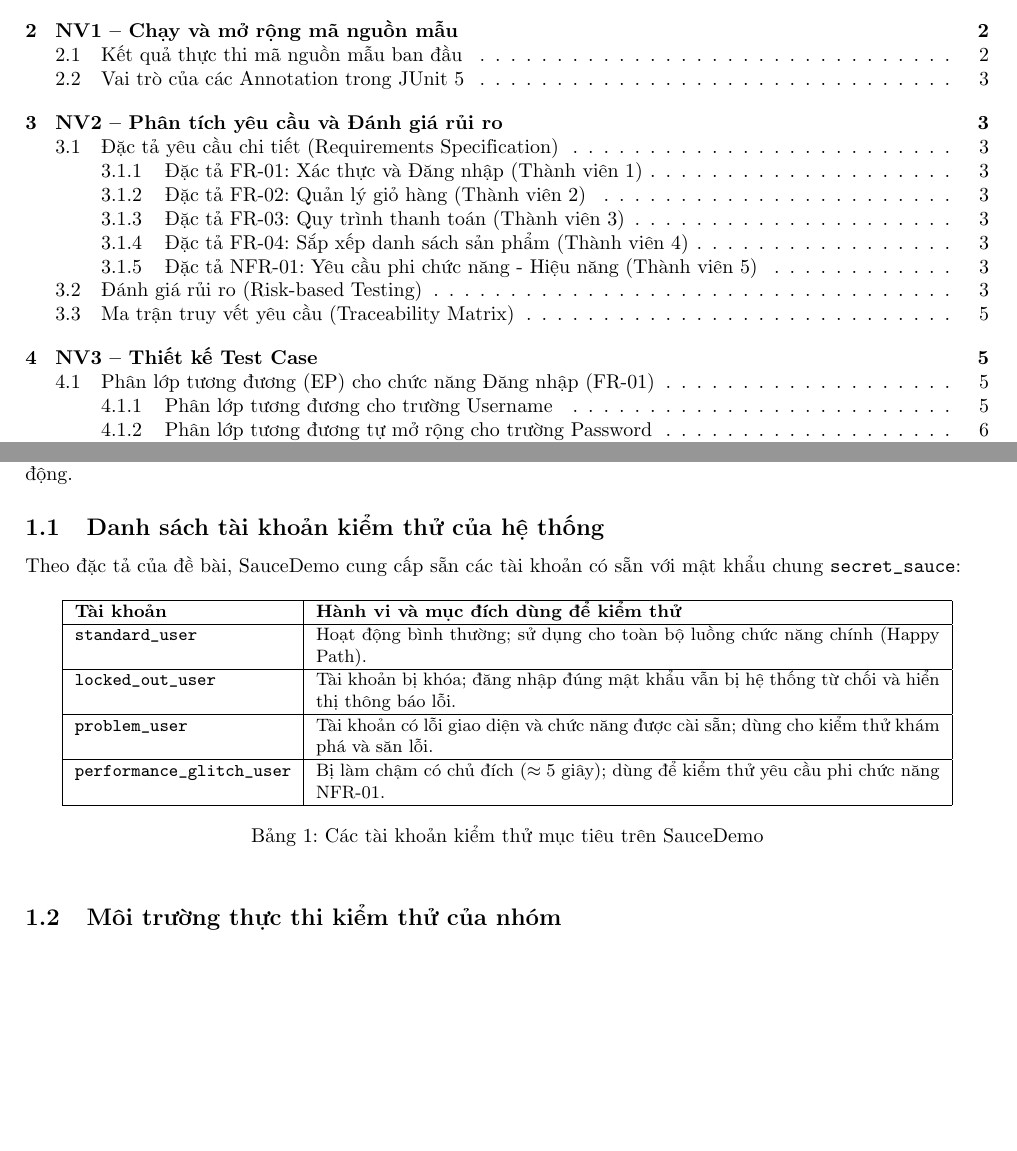
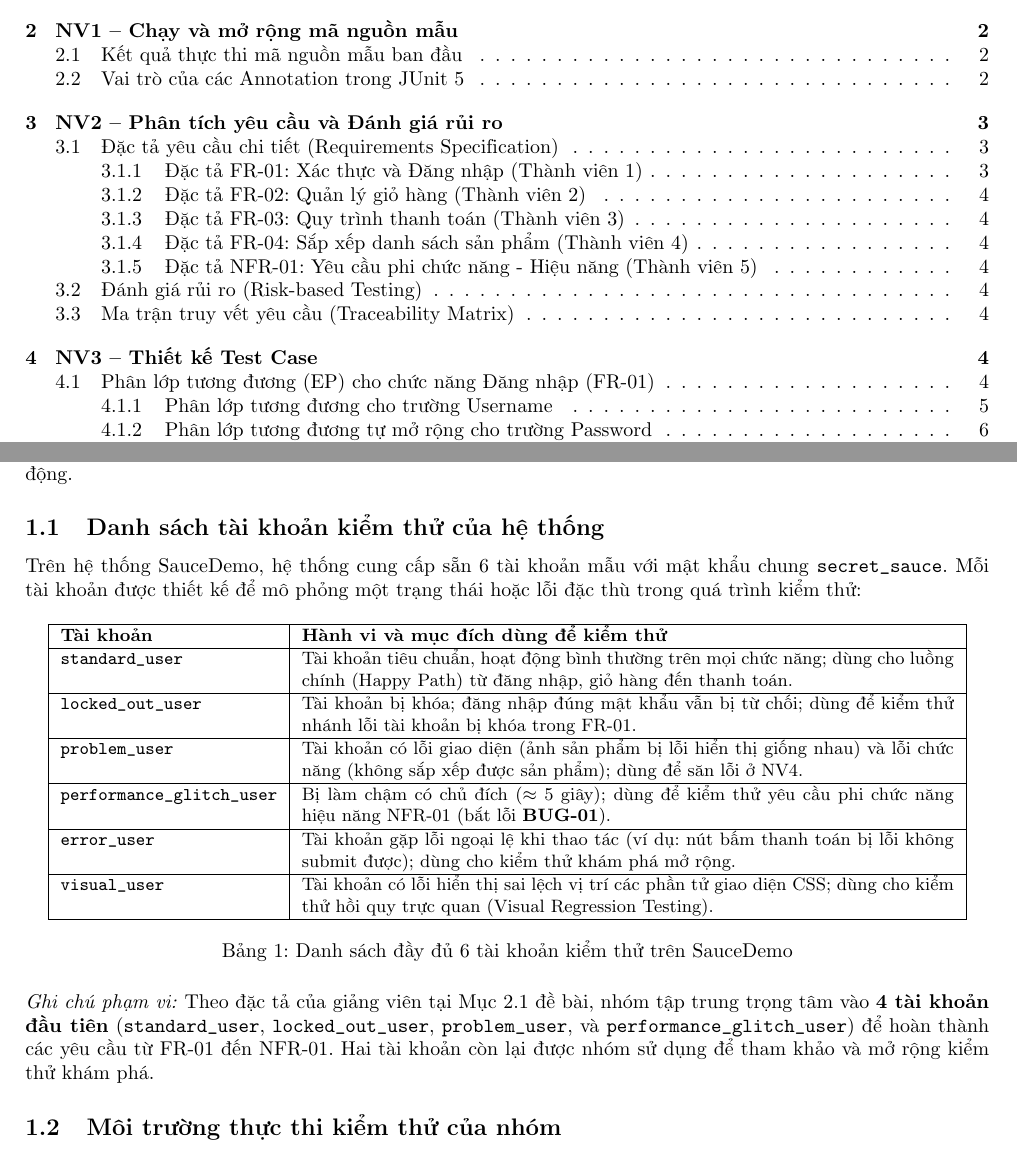
Before and after one commit to dangkhanh2610/SoftwareTesting, a LaTeX problem sheet (Assigment_template_SGU/Assignment_report.tex): two parts of pages 2 and 3 of 9, joined at a grey line, cut so that both start at the same text, the shorter picture padded with empty space. Compiled offline with pdfLaTeX.

Commit message:
docs(LaTeX): expand Section 1.1 to detail all 6 SauceDemo accounts

```diff
--- a/Assigment_template_SGU/Assignment_report.tex
+++ b/Assigment_template_SGU/Assignment_report.tex
@@ -145,20 +145,24 @@
 Hệ thống được chọn để thực hiện kiểm thử trong đề tài là \textbf{SauceDemo} (\url{https://www.saucedemo.com}) --- trang web bán hàng mẫu chuẩn công nghiệp chuyên dùng để giảng dạy và thực hành kiểm thử phần mềm tự động.
 
 \subsection{Danh sách tài khoản kiểm thử của hệ thống}
-Theo đặc tả của đề bài, SauceDemo cung cấp sẵn các tài khoản có sẵn với mật khẩu chung \texttt{secret\_sauce}:
+Trên hệ thống SauceDemo, hệ thống cung cấp sẵn 6 tài khoản mẫu với mật khẩu chung \texttt{secret\_sauce}. Mỗi tài khoản được thiết kế để mô phỏng một trạng thái hoặc lỗi đặc thù trong quá trình kiểm thử:
 \begin{table}[h!]
 \centering
 \small
-\begin{tabular}{|l|p{11cm}|}
+\begin{tabular}{|l|p{11.5cm}|}
 \hline
 \textbf{Tài khoản} & \textbf{Hành vi và mục đích dùng để kiểm thử} \\ \hline
-\texttt{standard\_user} & Hoạt động bình thường; sử dụng cho toàn bộ luồng chức năng chính (Happy Path). \\ \hline
-\texttt{locked\_out\_user} & Tài khoản bị khóa; đăng nhập đúng mật khẩu vẫn bị hệ thống từ chối và hiển thị thông báo lỗi. \\ \hline
-\texttt{problem\_user} & Tài khoản có lỗi giao diện và chức năng được cài sẵn; dùng cho kiểm thử khám phá và săn lỗi. \\ \hline
-\texttt{performance\_glitch\_user} & Bị làm chậm có chủ đích ($\approx 5$ giây); dùng để kiểm thử yêu cầu phi chức năng NFR-01. \\ \hline
+\texttt{standard\_user} & Tài khoản tiêu chuẩn, hoạt động bình thường trên mọi chức năng; dùng cho luồng chính (Happy Path) từ đăng nhập, giỏ hàng đến thanh toán. \\ \hline
+\texttt{locked\_out\_user} & Tài khoản bị khóa; đăng nhập đúng mật khẩu vẫn bị từ chối; dùng để kiểm thử nhánh lỗi tài khoản bị khóa trong FR-01. \\ \hline
+\texttt{problem\_user} & Tài khoản có lỗi giao diện (ảnh sản phẩm bị lỗi hiển thị giống nhau) và lỗi chức năng (không sắp xếp được sản phẩm); dùng để săn lỗi ở NV4. \\ \hline
+\texttt{performance\_glitch\_user} & Bị làm chậm có chủ đích ($\approx 5$ giây); dùng để kiểm thử yêu cầu phi chức năng hiệu năng NFR-01 (bắt lỗi \textbf{BUG-01}). \\ \hline
+\texttt{error\_user} & Tài khoản gặp lỗi ngoại lệ khi thao tác (ví dụ: nút bấm thanh toán bị lỗi không submit được); dùng cho kiểm thử khám phá mở rộng. \\ \hline
+\texttt{visual\_user} & Tài khoản có lỗi hiển thị sai lệch vị trí các phần tử giao diện CSS; dùng cho kiểm thử hồi quy trực quan (Visual Regression Testing). \\ \hline
 \end{tabular}
-\caption{Các tài khoản kiểm thử mục tiêu trên SauceDemo}
+\caption{Danh sách đầy đủ 6 tài khoản kiểm thử trên SauceDemo}
 \end{table}
+
+\noindent \textit{Ghi chú phạm vi:} Theo đặc tả của giảng viên tại Mục 2.1 đề bài, nhóm tập trung trọng tâm vào \textbf{4 tài khoản đầu tiên} (\texttt{standard\_user}, \texttt{locked\_out\_user}, \texttt{problem\_user}, và \texttt{performance\_glitch\_user}) để hoàn thành các yêu cầu từ FR-01 đến NFR-01. Hai tài khoản còn lại được nhóm sử dụng để tham khảo và mở rộng kiểm thử khám phá.
 
 \subsection{Môi trường thực thi kiểm thử của nhóm}
 \begin{itemize}
```
